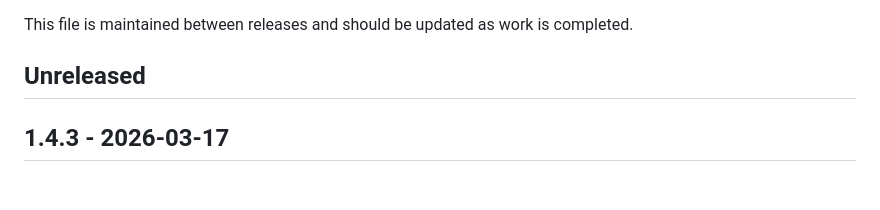
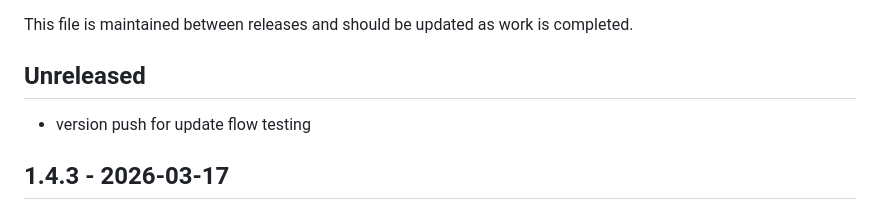
Before and after one commit to AhornFPS/twitch-song-request-player, a Markdown page: CHANGELOG.md, the part around the change. Drawn GitHub-style; blank space fills up the shorter version.

```diff
--- a/CHANGELOG.md
+++ b/CHANGELOG.md
@@ -3,6 +3,8 @@
 This file is maintained between releases and should be updated as work is completed.
 
 ## Unreleased
+
+- version push for update flow testing
 
 ## 1.4.3 - 2026-03-17
 
```
